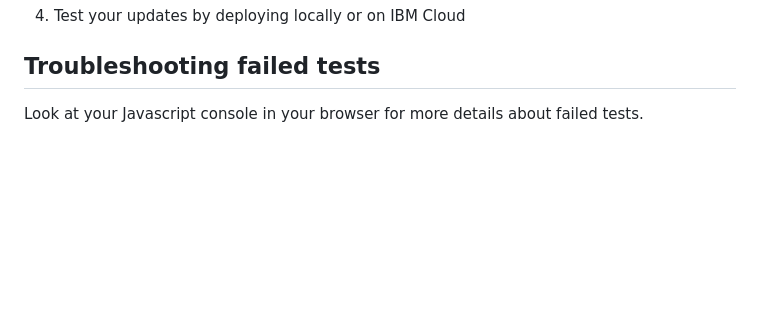
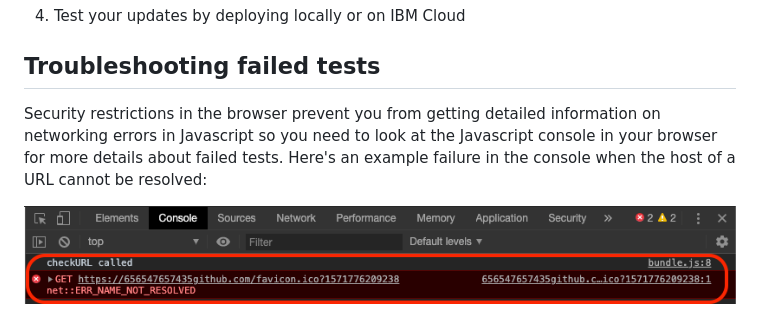
Before and after one commit to IBMAppModernization/network-tester, a Markdown page: README.md, the part around the change. GitHub-like rendering; pictures changed too: sampleError.png (added); blank space fills up the shorter version.

Commit message:
Added sample Javascript console log w/network error

```diff
--- a/README.md
+++ b/README.md
@@ -54,4 +54,6 @@ The **checkURL()** function takes 3 parameters for each test:
 
 ## Troubleshooting failed tests
 
-Look at your Javascript console in your browser for more details about failed tests.
+Security restrictions in the browser prevent you from  getting detailed information on networking errors in Javascript so you need to look at the  Javascript console in your browser for more details about failed tests. Here's an example failure in the console when the host of a URL cannot be resolved:
+
+![Sample error](sampleError.png)
```
Also changed, not shown: 2 other files.
